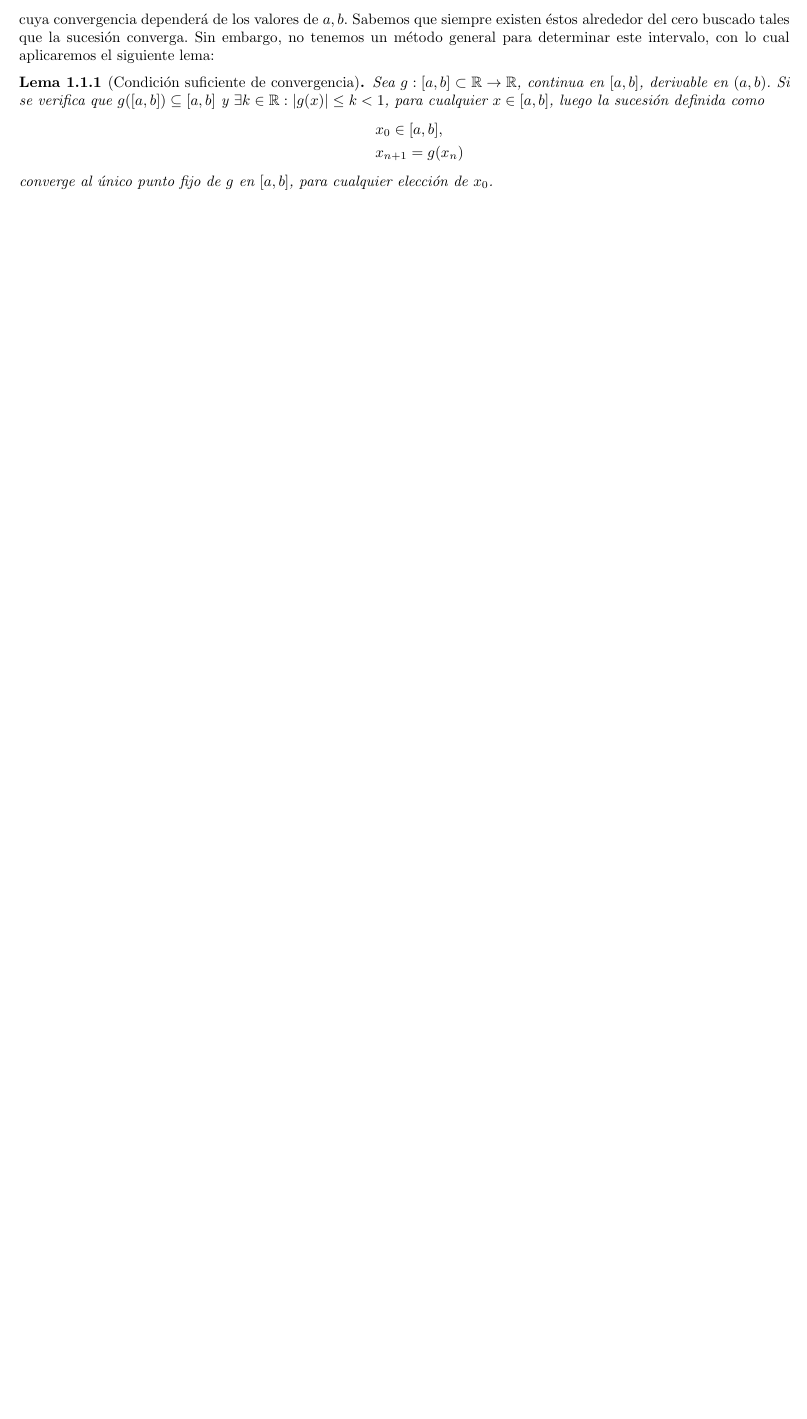
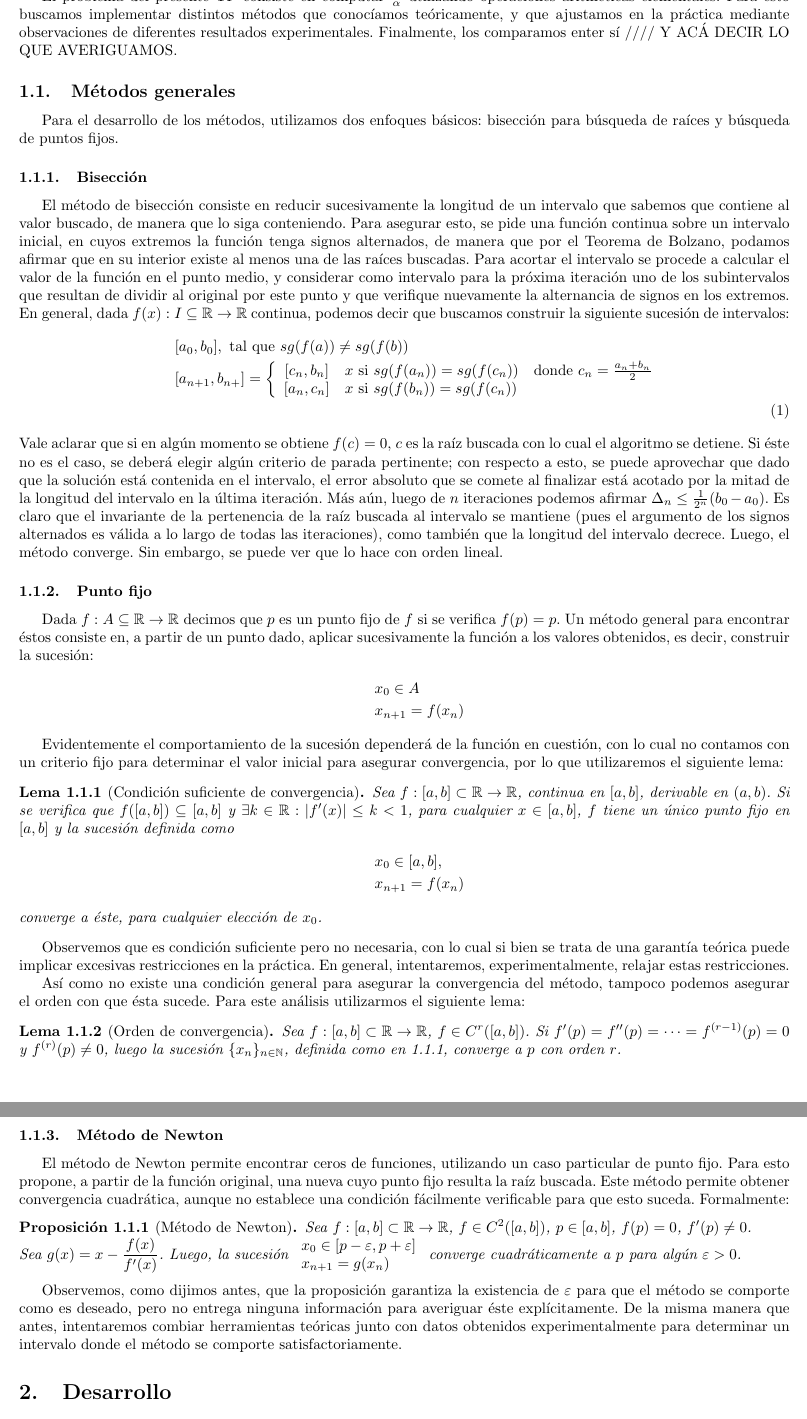
Before and after one commit to churrocode/metodos, a LaTeX document (TP1/Informe/InformeTP1.tex, which reads TP1/Informe/desarrollo.tex, TP1/Informe/intro.tex): part of page 3 of 5 before the commit and two parts of pages 3 and 4 of 6 after it, the two joined at a grey line, cut at the place of the change, the shorter picture padded with empty space. Compiled offline with pdfLaTeX.

Commit message:
intro y descripcion del metodo flash

```diff
--- a/TP1/Informe/desarrollo.tex
+++ b/TP1/Informe/desarrollo.tex
@@ -15,17 +14,7 @@ lo cual realizaremos construyendo la sucesión
 		&& x_0 \in [a,b], \sqrt{\alpha} \in [a,b] \nonumber \\
 		&& x_{n+1} = g(x_n) \nonumber
 	\end{eqnarray}
-cuya convergencia dependerá de los valores de $a,b$. Sabemos que siempre existen éstos alrededor del cero buscado tales que la sucesión converga. Sin embargo, no tenemos un método general para determinar este intervalo, con lo cual aplicaremos el siguiente lema:
-\begin{lema}[Condición suficiente de convergencia]
-Sea $g: [a,b] \subset \R \rightarrow \R$, continua en $[a,b]$, derivable en $(a,b)$. Si se verifica que $g([a,b]) \inc [a,b]$ y $\exists k \in\R : |g(x)| \leq k < 1$, para cualquier $x\in [a,b]$, luego la sucesión definida como
-	\begin{eqnarray}
-		&& x_0 \in [a,b], \nonumber \\
-		&& x_{n+1} = g(x_n) \nonumber
-	\end{eqnarray}
-	converge al único punto fijo de $g$ en $[a,b]$, para cualquier elección de $x_0$.
-\label{lema_f}
-\end{lema}
-Luego, buscaremos satisfacer las hipótesis del lema para (\ref{g}). Para comenzar, podemos asegurar la continuidad y derivabilidad de la función como lo pide el lema en $(0, +\infty)$ ya que es composición de funciones derivables en ese intervalo. (Dado que $\frac{1}{\sqrt{\alpha}}$ no está definida en 0, con esto es suficiente para asegurar continuidad y derivabilidad en cualquier intervalo a considerar). Miremos ahora $ g'(x) = \frac{1}{2} - \frac{\alpha/2}{x^2}$.\\
+cuya convergencia dependerá de los valores de $a,b$. Para poder asegurar la convergencia del método buscaremos satisfacer las hipótesis del lema para (\ref{g}). Para comenzar, podemos asegurar la continuidad y derivabilidad de la función como lo pide el lema en $(0, +\infty)$ ya que es composición de funciones derivables en ese intervalo. (Dado que $\frac{1}{\sqrt{\alpha}}$ no está definida en 0, con esto es suficiente para asegurar continuidad y derivabilidad en cualquier intervalo a considerar). Miremos ahora $ g'(x) = \frac{1}{2} - \frac{\alpha/2}{x^2}$.\\
 $\begin{array}{rl}
 	 |g'(x)| = |\frac{1}{2} - \frac{\alpha/2}{x^2}|  < 1 & \Leftrightarrow  -1 < \frac{1}{2} - \frac{\alpha/2}{x^2} < 1\nonumber \\
 	\Leftrightarrow  -\frac{3}{2} <  - \frac{\alpha/2}{x^2}  < \frac{1}{2} & \Leftrightarrow
--- /dev/null
+++ b/TP1/Informe/intro.tex
@@ -0,0 +1,57 @@
+\section{Introducción}
+El problema del presente TP consiste en computar $\frac{1}{\alpha}$ utilizando operaciones aritméticas elementales. Para esto buscamos implementar distintos métodos que conocíamos teóricamente, y que ajustamos en la práctica mediante observaciones de diferentes resultados experimentales. Finalmente, los comparamos enter sí //// Y ACÁ DECIR LO QUE AVERIGUAMOS.
+
+\subsection{Métodos generales}
+Para el desarrollo de los métodos, utilizamos dos enfoques básicos: bisección para búsqueda de raíces y búsqueda de puntos fijos.
+\subsubsection{Bisección}
+El método de bisección consiste en reducir sucesivamente la longitud de un intervalo que sabemos que contiene al valor buscado, de manera que lo siga conteniendo. Para asegurar esto, se pide una función continua sobre un intervalo inicial, en cuyos extremos la función tenga signos alternados, de manera que por el Teorema de Bolzano, podamos afirmar que en su interior existe al menos una de las raíces buscadas. Para acortar el intervalo se procede a calcular el valor de la función en el punto medio, y considerar como intervalo para la próxima iteración uno de los subintervalos que resultan de dividir al original por este punto y que verifique nuevamente la alternancia de signos en los extremos. En general, dada $f(x): I\inc \R \rightarrow \R $ continua, podemos decir que buscamos construir la siguiente sucesión de intervalos:
+	\begin{eqnarray}
+		&& [a_0, b_0], \text{ tal que } sg(f(a)) \neq sg(f(b)) \nonumber \\
+		&& [a_{n+1}, b_{n+}] = \left\{
+			\begin{array}{c l l }
+  				[c_n, b_n] & x\mbox{ si } sg(f(a_n)) = sg(f(c_n)) & \mbox{donde } c_n = \frac{a_n+b_n}{2} \nonumber \\
+  				 \left[a_{n}, c_{n}\right] & x\mbox{ si } sg(f(b_n)) = sg(f(c_n)) &  \nonumber \\ %no le gustan los corchetes al principio
+			\end{array} \nonumber
+		\right.		\nonumber \\
+	\end{eqnarray}
+Vale aclarar que si en algún momento se obtiene $f(c) = 0$, $c$ es la raíz buscada con lo cual el algoritmo se detiene. Si éste no es el caso, se deberá elegir algún criterio de parada pertinente; con respecto a esto, se puede aprovechar que dado que la solución está contenida en el intervalo, el error absoluto que se comete al finalizar está acotado por la mitad de la longitud del intervalo en la última iteración. Más aún, luego de $n$ iteraciones podemos afirmar $\Delta_n \leq \frac{1}{2^n} (b_0-a_0)$. Es claro que el invariante de la pertenencia de la raíz buscada al intervalo se mantiene (pues el argumento de los signos alternados es válida a lo largo de todas las iteraciones), como también que la longitud del intervalo decrece. Luego, el método converge. Sin embargo, se puede ver que lo hace con orden lineal.
+
+\subsubsection{Punto fijo}
+Dada $f: A\inc\R \rightarrow \R$ decimos que $p$ es un punto fijo de $f$ si se verifica $f(p) = p$.  Un método general para encontrar éstos consiste en, a partir de un punto dado, aplicar sucesivamente la función a los valores obtenidos, es decir, construir la sucesión:
+	\begin{eqnarray}
+		&& x_0 \in A\nonumber \\
+		&& x_{n+1} = f(x_n) \nonumber
+	\end{eqnarray}
+
+Evidentemente el comportamiento de la sucesión dependerá de la función en cuestión, con lo cual no contamos con un criterio fijo para determinar el valor inicial para asegurar convergencia, por lo que utilizaremos el siguiente lema:
+\begin{lema}[Condición suficiente de convergencia]
+Sea $f: [a,b] \subset \R \rightarrow \R$, continua en $[a,b]$, derivable en $(a,b)$. Si se verifica que $f([a,b]) \inc [a,b]$ y $\exists k \in\R : |f'(x)| \leq k < 1$, para cualquier $x\in [a,b]$, $f$ tiene un único punto fijo en $[a,b]$ y la sucesión definida como
+	\begin{eqnarray}
+		&& x_0 \in [a,b], \nonumber \\
+		&& x_{n+1} = f(x_n) \nonumber
+	\end{eqnarray}
+	converge a éste, para cualquier elección de $x_0$.
+\label{lema_f}
+\end{lema}
+Observemos que es condición suficiente pero no necesaria, con lo cual si bien se trata de una garantía teórica puede implicar excesivas restricciones en la práctica. En general, intentaremos, experimentalmente, relajar estas restricciones.
+
+Así como no existe una condición general para asegurar la convergencia del método, tampoco podemos asegurar el orden con que ésta sucede. Para este análisis utilizarmos el siguiente lema:
+\begin{lema}[Orden de  convergencia]
+Sea $f: [a,b] \subset \R \rightarrow \R$, $f \in C^{r}([a,b])$. Si $f'(p) = f''(p) = \dots = f^{(r-1)}(p) = 0$ y $f^{(r)}(p) \neq 0$, luego la sucesión $\{x_n\}_{n\in\N}$, definida como en \ref{lema_f}, converge a $p$ con orden $r$.
+\label{lema_conv}
+\end{lema}
+
+\subsubsection{Método de Newton}
+El método de Newton permite encontrar ceros de funciones, utilizando un caso particular de punto fijo. Para esto propone, a partir de la función original, una nueva cuyo punto fijo resulta la raíz buscada. Este método permite obtener convergencia cuadrática, aunque no establece una condición fácilmente verificable para que esto suceda. Formalmente:
+\begin{prop}[Método de Newton]
+Sea $f: [a,b] \subset \R \rightarrow \R$, $f \in C^{2}([a,b])$, $p\in[a,b]$, $f(p) = 0$, $f'(p) \neq 0$. \\
+Sea $g(x) = x - \displaystyle\frac{f(x)}{f'(x)}$. Luego, la sucesión
+	$\begin{array}{l}
+		x_0 \in [p-\eps, p+\eps] \\
+		x_{n+1} = g(x_n)
+	 \end{array}$
+converge cuadráticamente a $p$ para algún  $\eps > 0$.
+\label{prop_newton}
+\end{prop}
+
+Observemos, como dijimos antes, que la proposición garantiza la existencia de $\eps$ para que el método se comporte como es deseado, pero no entrega ninguna información para averiguar éste explícitamente. De la misma manera que antes, intentaremos combiar herramientas teóricas junto con datos obtenidos experimentalmente para determinar un intervalo donde el método se comporte satisfactoriamente.
```
Also changed, not shown: TP1/Informe/InformeTP1.tex (+1 -1 lines), TP1/Informe/desarrollo.tex (17 more changed lines).
